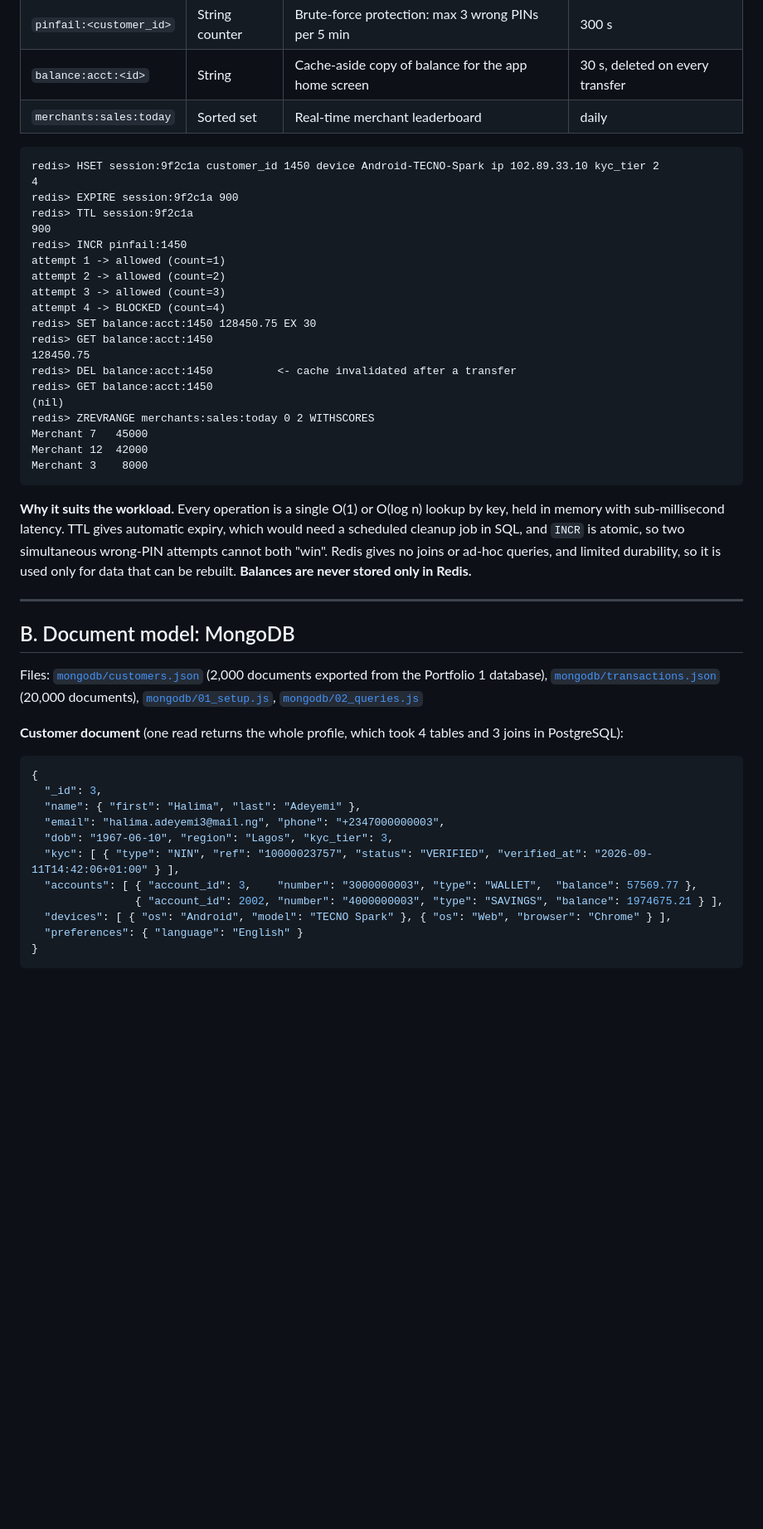
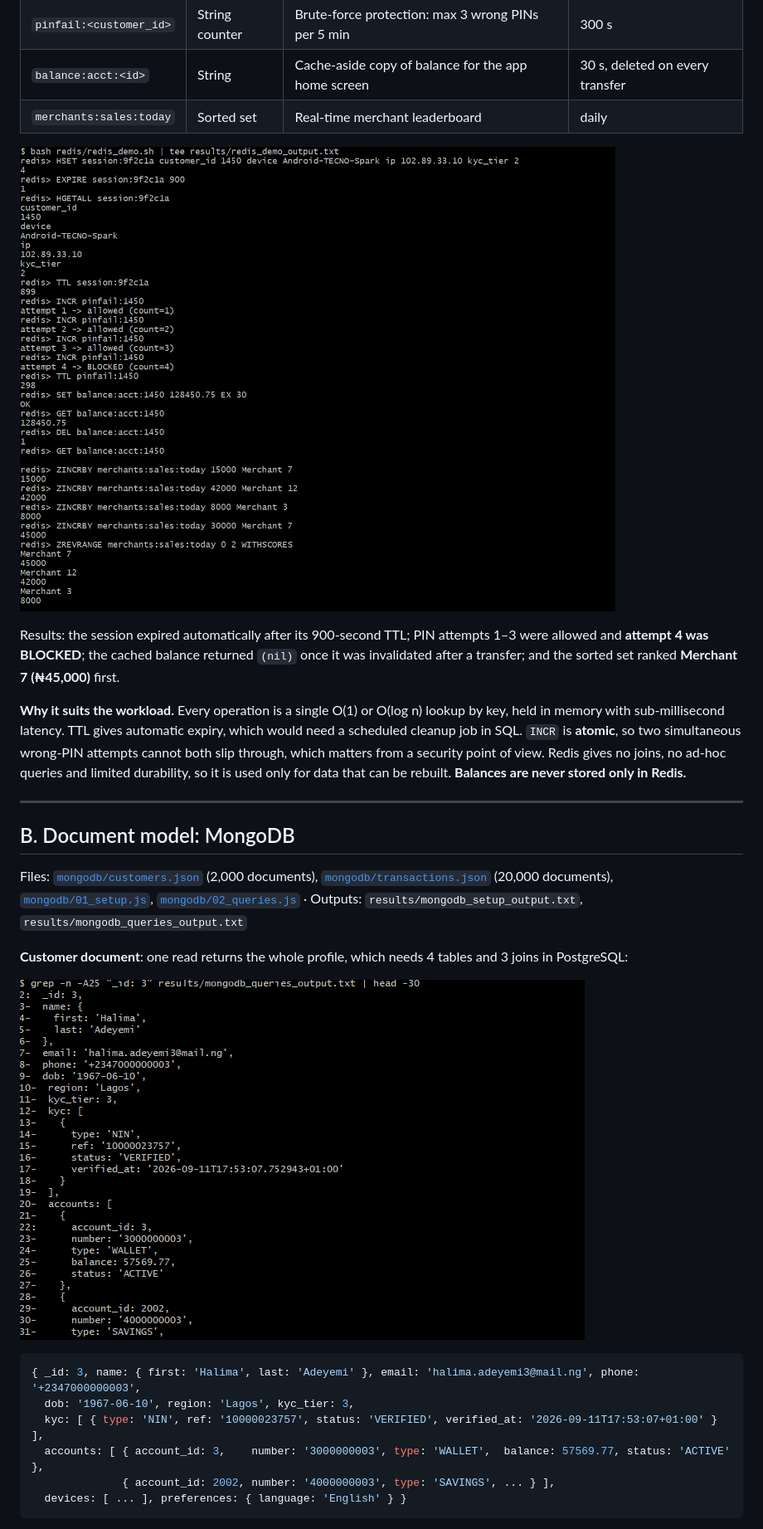
Before and after one commit to AmazobiAmarachi/301919110-advanced-database-portfolio, a Markdown page: portfolio-4-nosql/README.md, the part around one of its changes. Shown at 83% size. Drawn GitHub-style; pictures changed too: portfolio-4-nosql/screenshots/mongodb_document.png (added); blank space fills up the shorter version.

````diff
--- a/portfolio-4-nosql/README.md
+++ b/portfolio-4-nosql/README.md
@@ -23,47 +25,27 @@ Script: [`redis/redis_demo.sh`](redis/redis_demo.sh) · Output: [`results/redis_
 | `balance:acct:<id>` | String | Cache-aside copy of balance for the app home screen | 30 s, deleted on every transfer |
 | `merchants:sales:today` | Sorted set | Real-time merchant leaderboard | daily |
 
-```
-redis> HSET session:9f2c1a customer_id 1450 device Android-TECNO-Spark ip 102.89.33.10 kyc_tier 2
-4
-redis> EXPIRE session:9f2c1a 900
-redis> TTL session:9f2c1a
-900
-redis> INCR pinfail:1450
-attempt 1 -> allowed (count=1)
-attempt 2 -> allowed (count=2)
-attempt 3 -> allowed (count=3)
-attempt 4 -> BLOCKED (count=4)
-redis> SET balance:acct:1450 128450.75 EX 30
-redis> GET balance:acct:1450
-128450.75
-redis> DEL balance:acct:1450          <- cache invalidated after a transfer
-redis> GET balance:acct:1450
-(nil)
-redis> ZREVRANGE merchants:sales:today 0 2 WITHSCORES
-Merchant 7   45000
-Merchant 12  42000
-Merchant 3    8000
-```
-**Why it suits the workload.** Every operation is a single O(1) or O(log n) lookup by key, held in memory with sub-millisecond latency. TTL gives automatic expiry, which would need a scheduled cleanup job in SQL, and `INCR` is atomic, so two simultaneous wrong-PIN attempts cannot both "win". Redis gives no joins or ad-hoc queries, and limited durability, so it is used only for data that can be rebuilt. **Balances are never stored only in Redis.**
+![Redis demo](screenshots/redis_demo.png)
+
+Results: the session expired automatically after its 900-second TTL; PIN attempts 1–3 were allowed and **attempt 4 was BLOCKED**; the cached balance returned `(nil)` once it was invalidated after a transfer; and the sorted set ranked **Merchant 7 (₦45,000)** first.
+
+**Why it suits the workload.** Every operation is a single O(1) or O(log n) lookup by key, held in memory with sub-millisecond latency. TTL gives automatic expiry, which would need a scheduled cleanup job in SQL. `INCR` is **atomic**, so two simultaneous wrong-PIN attempts cannot both slip through, which matters from a security point of view. Redis gives no joins, no ad-hoc queries and limited durability, so it is used only for data that can be rebuilt. **Balances are never stored only in Redis.**
 
 ---
 
 ## B. Document model: MongoDB
 
-Files: [`mongodb/customers.json`](mongodb/customers.json) (2,000 documents exported from the Portfolio 1 database), [`mongodb/transactions.json`](mongodb/transactions.json) (20,000 documents), [`mongodb/01_setup.js`](mongodb/01_setup.js), [`mongodb/02_queries.js`](mongodb/02_queries.js)
+Files: [`mongodb/customers.json`](mongodb/customers.json) (2,000 documents), [`mongodb/transactions.json`](mongodb/transactions.json) (20,000 documents), [`mongodb/01_setup.js`](mongodb/01_setup.js), [`mongodb/02_queries.js`](mongodb/02_queries.js) · Outputs: `results/mongodb_setup_output.txt`, `results/mongodb_queries_output.txt`
 
-**Customer document** (one read returns the whole profile, which took 4 tables and 3 joins in PostgreSQL):
-```json
-{
-  "_id": 3,
-  "name": { "first": "Halima", "last": "Adeyemi" },
-  "email": "halima.adeyemi3@mail.ng", "phone": "+2347000000003",
-  "dob": "1967-06-10", "region": "Lagos", "kyc_tier": 3,
-  "kyc": [ { "type": "NIN", "ref": "10000023757", "status": "VERIFIED", "verified_at": "2026-09-11T14:42:06+01:00" } ],
-  "accounts": [ { "account_id": 3,    "number": "3000000003", "type": "WALLET",  "balance": 57569.77 },
-                { "account_id": 2002, "number": "4000000003", "type": "SAVINGS", "balance": 1974675.21 } ],
-  "devices": [ { "os": "Android", "model": "TECNO Spark" }, { "os": "Web", "browser": "Chrome" } ],
-  "preferences": { "language": "English" }
-}
+**Customer document**: one read returns the whole profile, which needs 4 tables and 3 joins in PostgreSQL:
+
+![MongoDB customer document](screenshots/mongodb_document.png)
+
+```js
+{ _id: 3, name: { first: 'Halima', last: 'Adeyemi' }, email: 'halima.adeyemi3@mail.ng', phone: '+2347000000003',
+  dob: '1967-06-10', region: 'Lagos', kyc_tier: 3,
+  kyc: [ { type: 'NIN', ref: '10000023757', status: 'VERIFIED', verified_at: '2026-09-11T17:53:07+01:00' } ],
+  accounts: [ { account_id: 3,    number: '3000000003', type: 'WALLET',  balance: 57569.77, status: 'ACTIVE' },
+              { account_id: 2002, number: '4000000003', type: 'SAVINGS', ... } ],
+  devices: [ ... ], preferences: { language: 'English' } }
 ```
````
Also changed, not shown: other parts of portfolio-4-nosql/README.md (+87 -28 lines), portfolio-4-nosql/screenshots/mongodb_explain.png (added), portfolio-4-nosql/screenshots/neo4j_fraud_ring.png (added), portfolio-4-nosql/screenshots/neo4j_queries.png (added), 10 other files.
